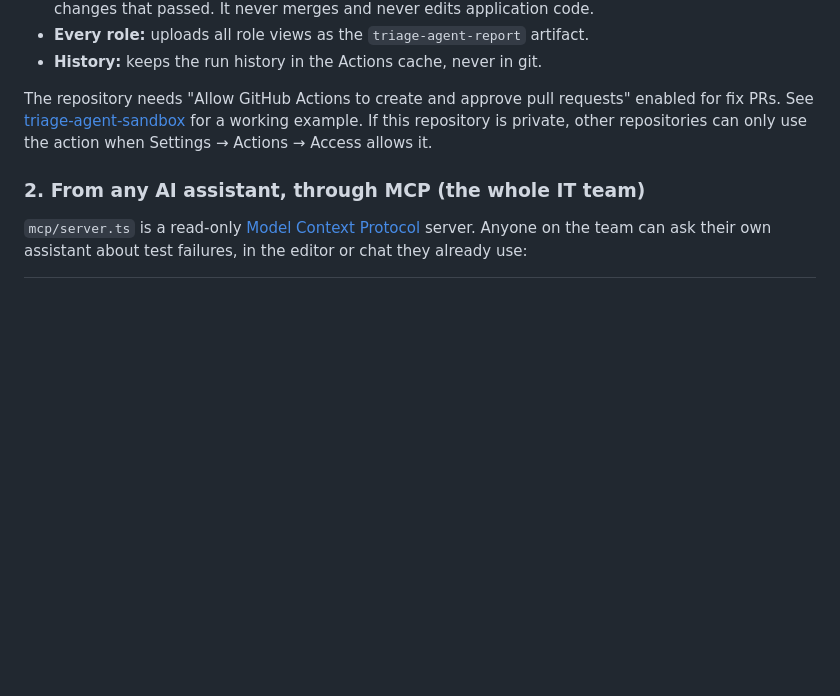
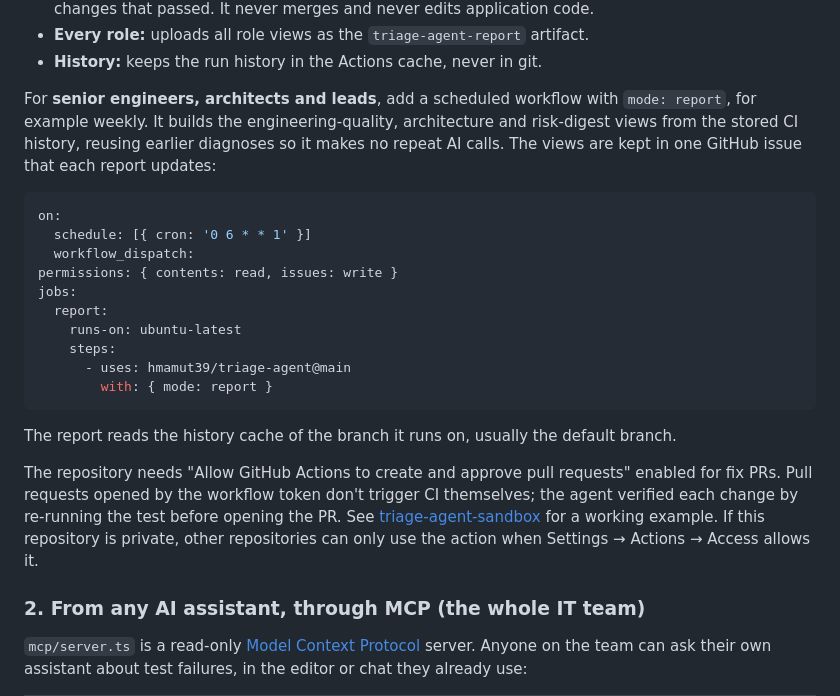
Before and after one commit to hmamut39/tewip, a Markdown page: README.md, the part around the change. Drawn GitHub-style; blank space fills up the shorter version.

Commit message:
Docs: team report mode, fix PR note
Co-Authored-By: Claude Opus 5 <noreply@anthropic.com>

````diff
--- a/README.md
+++ b/README.md
@@ -42,7 +42,24 @@ On every run, the action:
 - **Every role:** uploads all role views as the `triage-agent-report` artifact.
 - **History:** keeps the run history in the Actions cache, never in git.
 
-The repository needs "Allow GitHub Actions to create and approve pull requests" enabled for fix PRs. See [triage-agent-sandbox](https://github.com/hmamut39/triage-agent-sandbox) for a working example. If this repository is private, other repositories can only use the action when Settings → Actions → Access allows it.
+For **senior engineers, architects and leads**, add a scheduled workflow with `mode: report`, for example weekly. It builds the engineering-quality, architecture and risk-digest views from the stored CI history, reusing earlier diagnoses so it makes no repeat AI calls. The views are kept in one GitHub issue that each report updates:
+
+```yaml
+on:
+  schedule: [{ cron: '0 6 * * 1' }]
+  workflow_dispatch:
+permissions: { contents: read, issues: write }
+jobs:
+  report:
+    runs-on: ubuntu-latest
+    steps:
+      - uses: hmamut39/triage-agent@main
+        with: { mode: report }
+```
+
+The report reads the history cache of the branch it runs on, usually the default branch.
+
+The repository needs "Allow GitHub Actions to create and approve pull requests" enabled for fix PRs. Pull requests opened by the workflow token don't trigger CI themselves; the agent verified each change by re-running the test before opening the PR. See [triage-agent-sandbox](https://github.com/hmamut39/triage-agent-sandbox) for a working example. If this repository is private, other repositories can only use the action when Settings → Actions → Access allows it.
 
 ### 2. From any AI assistant, through MCP (the whole IT team)
 
````
